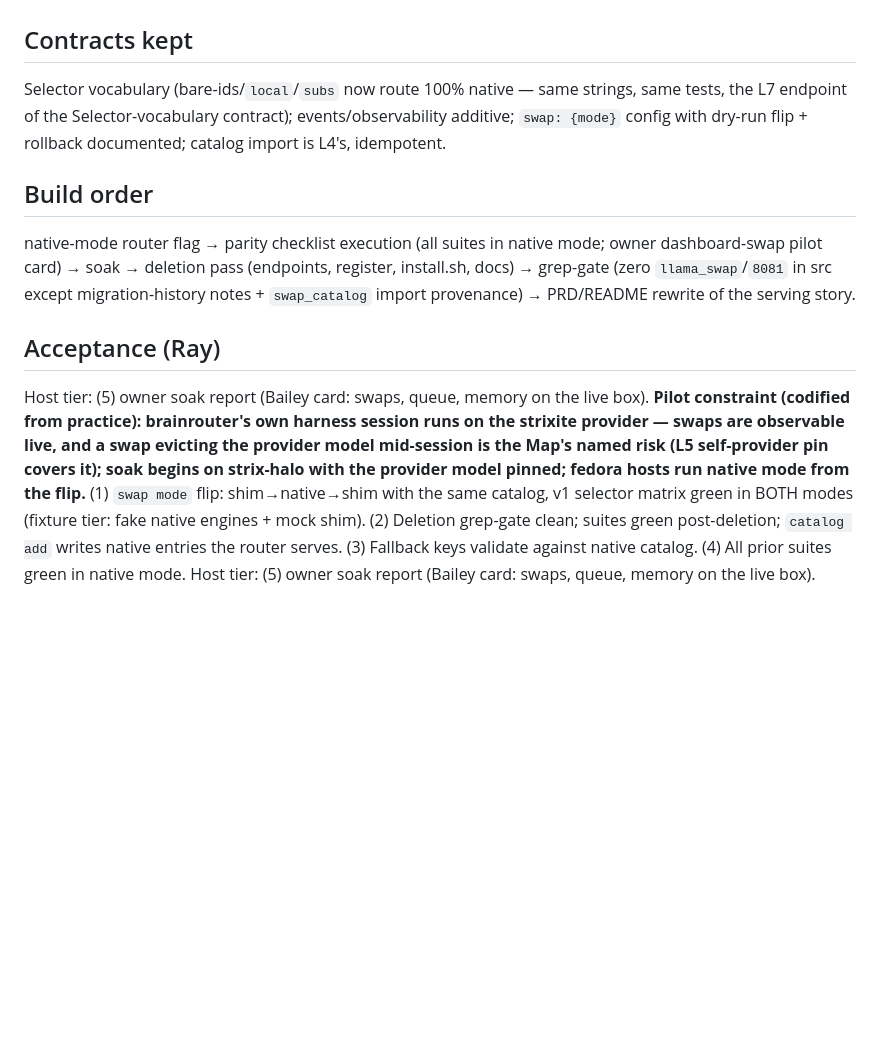
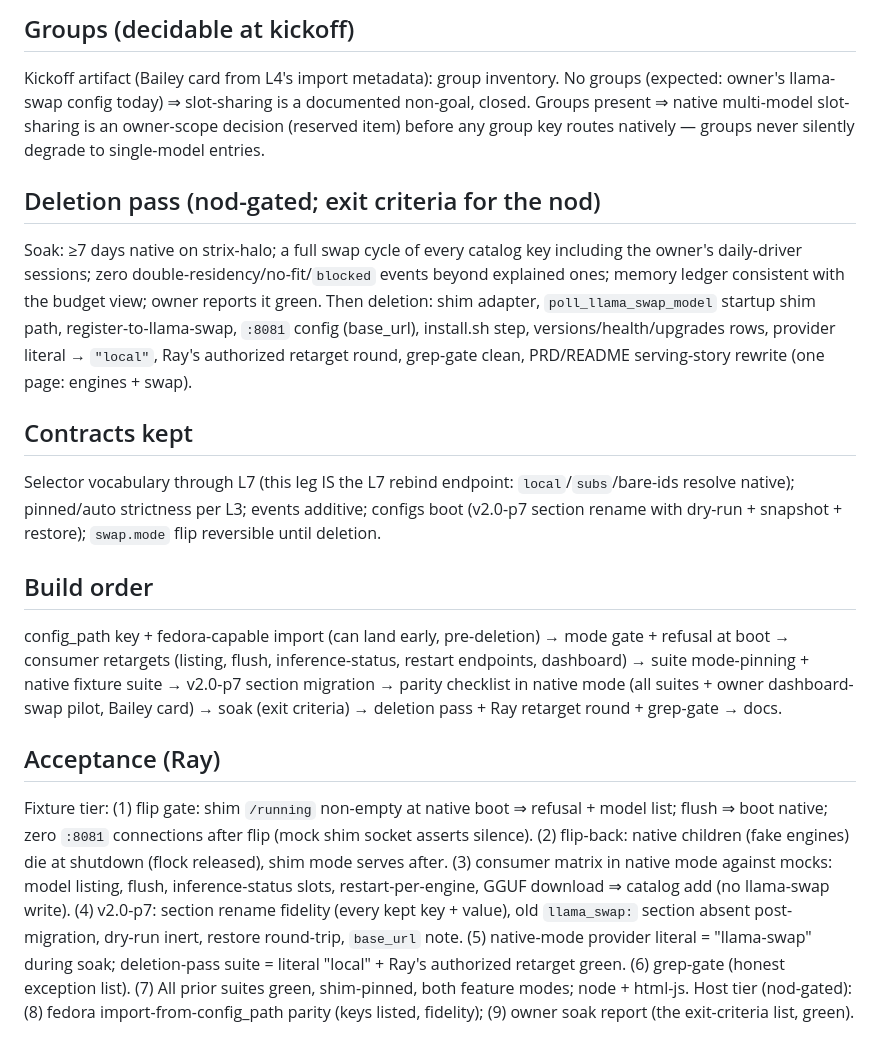
Before and after one commit to ajaxdude/brainrouter, a Markdown page: docs/design/v2-streamlining.L7.md, the part around one of its changes. Rendered like a GitHub page; blank space fills up the shorter version.

```diff
--- a/docs/design/v2-streamlining.L7.md
+++ b/docs/design/v2-streamlining.L7.md
@@ -17,12 +30,19 @@ Goal (R8): the native swap supervisor serves every model llama-swap served; llam
+## Groups (decidable at kickoff)
+
+Kickoff artifact (Bailey card from L4's import metadata): group inventory. No groups (expected: owner's llama-swap config today) ⇒ slot-sharing is a documented non-goal, closed. Groups present ⇒ native multi-model slot-sharing is an owner-scope decision (reserved item) before any group key routes natively — groups never silently degrade to single-model entries.
+
+## Deletion pass (nod-gated; exit criteria for the nod)
+
+Soak: ≥7 days native on strix-halo; a full swap cycle of every catalog key including the owner's daily-driver sessions; zero double-residency/no-fit/`blocked` events beyond explained ones; memory ledger consistent with the budget view; owner reports it green. Then deletion: shim adapter, `poll_llama_swap_model` startup shim path, register-to-llama-swap, `:8081` config (base_url), install.sh step, versions/health/upgrades rows, provider literal → `"local"`, Ray's authorized retarget round, grep-gate clean, PRD/README serving-story rewrite (one page: engines + swap).
 
 ## Contracts kept
 
-Selector vocabulary (bare-ids/`local`/`subs` now route 100% native — same strings, same tests, the L7 endpoint of the Selector-vocabulary contract); events/observability additive; `swap: {mode}` config with dry-run flip + rollback documented; catalog import is L4's, idempotent.
+Selector vocabulary through L7 (this leg IS the L7 rebind endpoint: `local`/`subs`/bare-ids resolve native); pinned/auto strictness per L3; events additive; configs boot (v2.0-p7 section rename with dry-run + snapshot + restore); `swap.mode` flip reversible until deletion.
 
 ## Build order
-native-mode router flag → parity checklist execution (all suites in native mode; owner dashboard-swap pilot card) → soak → deletion pass (endpoints, register, install.sh, docs) → grep-gate (zero `llama_swap`/`8081` in src except migration-history notes + `swap_catalog` import provenance) → PRD/README rewrite of the serving story.
+
+config_path key + fedora-capable import (can land early, pre-deletion) → mode gate + refusal at boot → consumer retargets (listing, flush, inference-status, restart endpoints, dashboard) → suite mode-pinning + native fixture suite → v2.0-p7 section migration → parity checklist in native mode (all suites + owner dashboard-swap pilot, Bailey card) → soak (exit criteria) → deletion pass + Ray retarget round + grep-gate → docs.
 
 ## Acceptance (Ray)
 
-Host tier: (5) owner soak report (Bailey card: swaps, queue, memory on the live box). **Pilot constraint (codified from practice): brainrouter's own harness session runs on the strixite provider — swaps are observable live, and a swap evicting the provider model mid-session is the Map's named risk (L5 self-provider pin covers it); soak begins on strix-halo with the provider model pinned; fedora hosts run native mode from the flip.**
-(1) `swap mode` flip: shim→native→shim with the same catalog, v1 selector matrix green in BOTH modes (fixture tier: fake native engines + mock shim). (2) Deletion grep-gate clean; suites green post-deletion; `catalog add` writes native entries the router serves. (3) Fallback keys validate against native catalog. (4) All prior suites green in native mode. Host tier: (5) owner soak report (Bailey card: swaps, queue, memory on the live box).
+Fixture tier: (1) flip gate: shim `/running` non-empty at native boot ⇒ refusal + model list; flush ⇒ boot native; zero `:8081` connections after flip (mock shim socket asserts silence). (2) flip-back: native children (fake engines) die at shutdown (flock released), shim mode serves after. (3) consumer matrix in native mode against mocks: model listing, flush, inference-status slots, restart-per-engine, GGUF download ⇒ catalog add (no llama-swap write). (4) v2.0-p7: section rename fidelity (every kept key + value), old `llama_swap:` section absent post-migration, dry-run inert, restore round-trip, `base_url` note. (5) native-mode provider literal = "llama-swap" during soak; deletion-pass suite = literal "local" + Ray's authorized retarget green. (6) grep-gate (honest exception list). (7) All prior suites green, shim-pinned, both feature modes; node + html-js. Host tier (nod-gated): (8) fedora import-from-config_path parity (keys listed, fidelity); (9) owner soak report (the exit-criteria list, green).
```
Also changed, not shown: other parts of docs/design/v2-streamlining.L7.md (+22 -9 lines), docs/design/v2-streamlining.history.md (+1 -0 lines).
